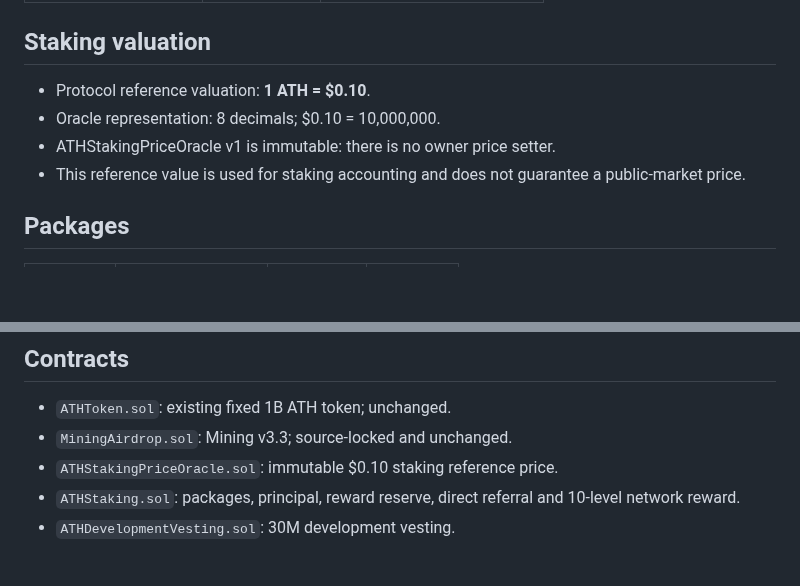
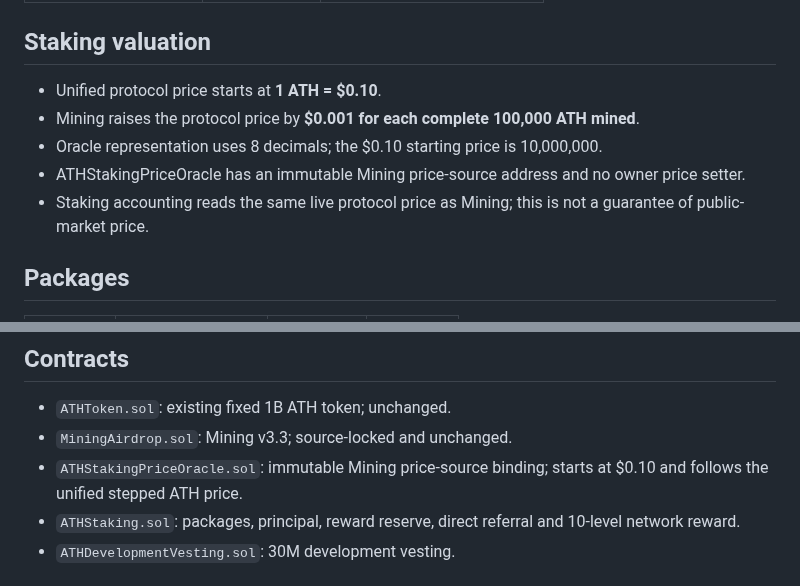
Before and after one commit to alfatih060124-ctrl/AETHER-TOKEN-ATH-, a Markdown page: docs/STAKING_V1_DECISIONS.md, 2 parts joined by grey strips. Rendered like a GitHub page; blank space fills up the shorter version.

Commit message:
Document 10 ATH reward and unified stepped pricing

```diff
--- a/docs/STAKING_V1_DECISIONS.md
+++ b/docs/STAKING_V1_DECISIONS.md
@@ -23,10 +23,11 @@ ATH Staking v1 is a new module beside ATH Mining.
 
 ## Staking valuation
 
-- Protocol reference valuation: **1 ATH = $0.10**.
-- Oracle representation: 8 decimals; $0.10 = 10,000,000.
-- ATHStakingPriceOracle v1 is immutable: there is no owner price setter.
-- This reference value is used for staking accounting and does not guarantee a public-market price.
+- Unified protocol price starts at **1 ATH = $0.10**.
+- Mining raises the protocol price by **$0.001 for each complete 100,000 ATH mined**.
+- Oracle representation uses 8 decimals; the $0.10 starting price is 10,000,000.
+- ATHStakingPriceOracle has an immutable Mining price-source address and no owner price setter.
+- Staking accounting reads the same live protocol price as Mining; this is not a guarantee of public-market price.
 
 ## Packages
 
@@ -87,7 +88,7 @@ Staking principal and reward reserve are separate accounting liabilities.
 
 - `ATHToken.sol`: existing fixed 1B ATH token; unchanged.
 - `MiningAirdrop.sol`: Mining v3.3; source-locked and unchanged.
-- `ATHStakingPriceOracle.sol`: immutable $0.10 staking reference price.
+- `ATHStakingPriceOracle.sol`: immutable Mining price-source binding; starts at $0.10 and follows the unified stepped ATH price.
 - `ATHStaking.sol`: packages, principal, reward reserve, direct referral and 10-level network reward.
 - `ATHDevelopmentVesting.sol`: 30M development vesting.
 
```
